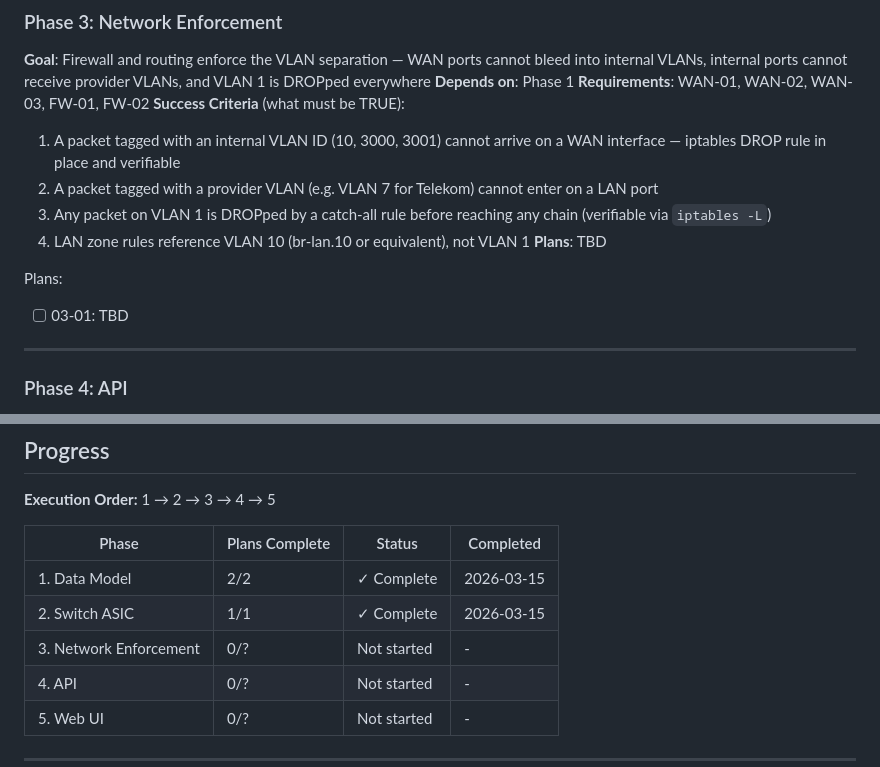
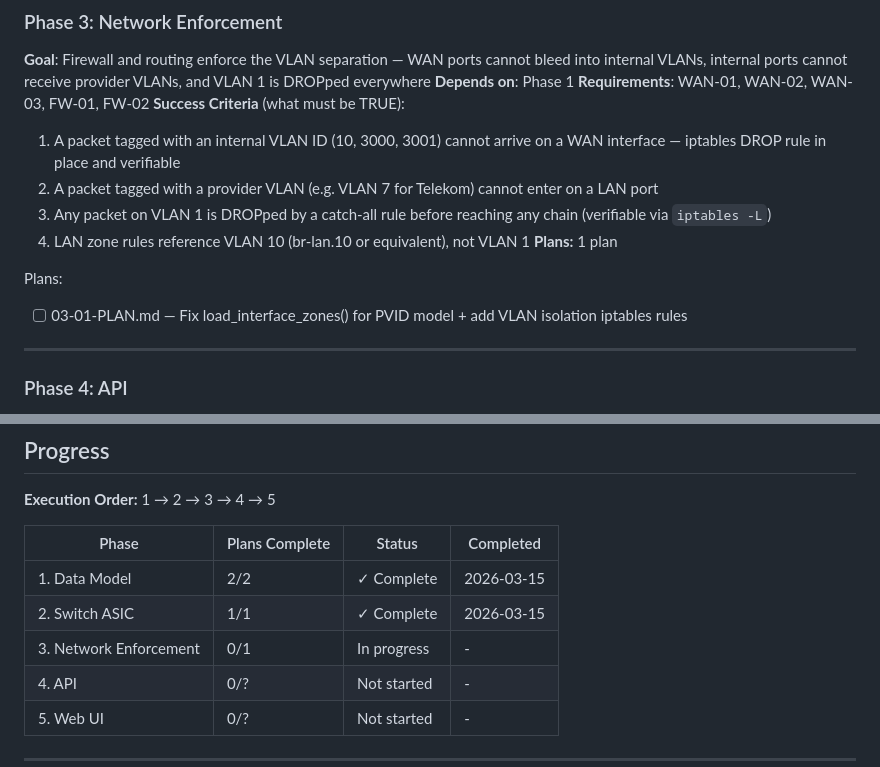
Before and after one commit to bcyangkmluohmars/secfirstgw-rs, a Markdown page: .planning/ROADMAP.md, 2 parts joined by grey strips. Rendered like a GitHub page.

Commit message:
docs(03): create phase plan for network enforcement

```diff
--- a/.planning/ROADMAP.md
+++ b/.planning/ROADMAP.md
@@ -71,10 +71,10 @@ Plans:
   2. A packet tagged with a provider VLAN (e.g. VLAN 7 for Telekom) cannot enter on a LAN port
   3. Any packet on VLAN 1 is DROPped by a catch-all rule before reaching any chain (verifiable via `iptables -L`)
   4. LAN zone rules reference VLAN 10 (br-lan.10 or equivalent), not VLAN 1
-**Plans**: TBD
+**Plans:** 1 plan
 
 Plans:
-- [ ] 03-01: TBD
+- [ ] 03-01-PLAN.md — Fix load_interface_zones() for PVID model + add VLAN isolation iptables rules
 
 ---
 
@@ -121,7 +121,7 @@ Plans:
 |-------|----------------|--------|-----------|
 | 1. Data Model | 2/2 | ✓ Complete | 2026-03-15 |
 | 2. Switch ASIC | 1/1 | ✓ Complete | 2026-03-15 |
-| 3. Network Enforcement | 0/? | Not started | - |
+| 3. Network Enforcement | 0/1 | In progress | - |
 | 4. API | 0/? | Not started | - |
 | 5. Web UI | 0/? | Not started | - |
 
```
Also changed, not shown: 1 other file.
